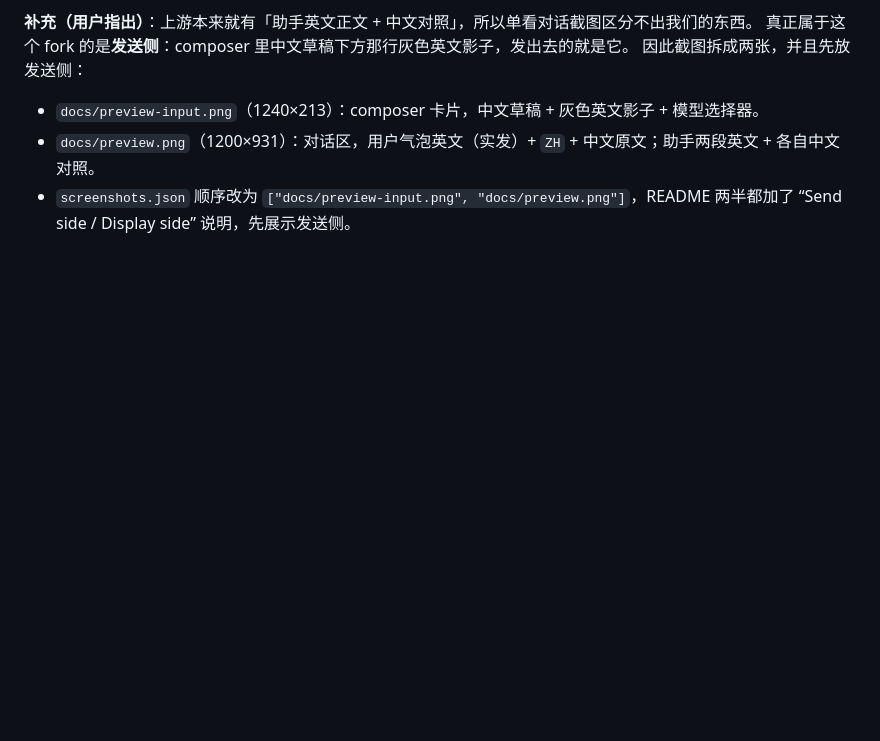
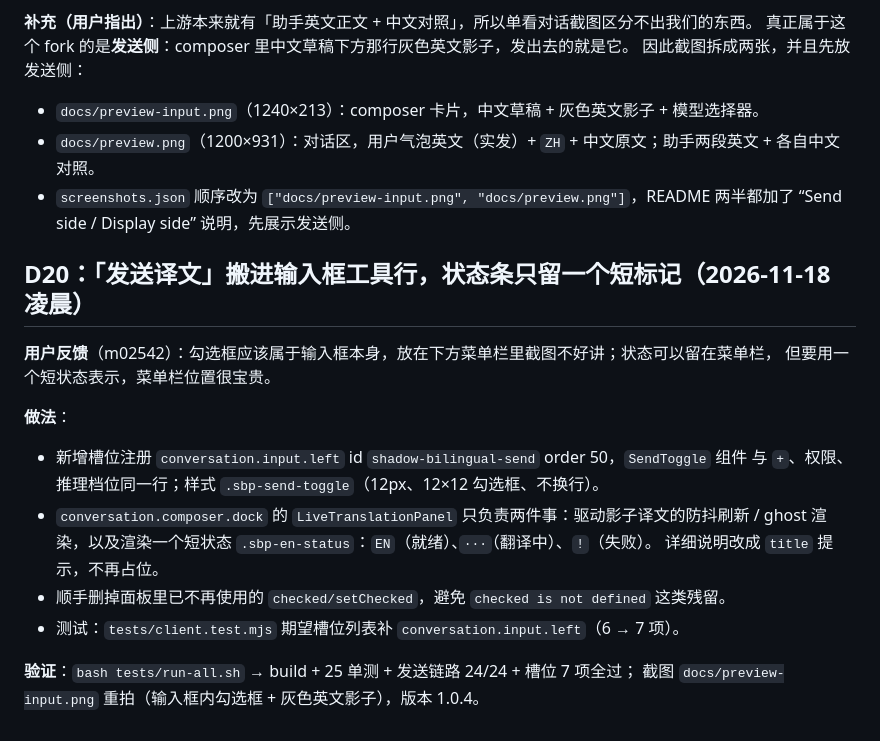
Before and after one commit to Naskita/shadow-bilingual, a Markdown page: docs/PLAN.md, the part around the change. Rendered like a GitHub page; blank space fills up the shorter version.

Commit message:
feat: 「发送译文」进输入框工具行，状态条只留短标记（1.0.4）

```diff
--- a/docs/PLAN.md
+++ b/docs/PLAN.md
@@ -626,3 +626,21 @@ node tests/send-path.cjs lib/client.js
 - `docs/preview.png`（1200×931）：对话区，用户气泡英文（实发）+ `ZH` + 中文原文；助手两段英文 + 各自中文对照。
 - `screenshots.json` 顺序改为 `["docs/preview-input.png", "docs/preview.png"]`，README 两半都加了
   “Send side / Display side” 说明，先展示发送侧。
+
+## D20：「发送译文」搬进输入框工具行，状态条只留一个短标记（2026-11-18 凌晨）
+
+**用户反馈**（m02542）：勾选框应该属于输入框本身，放在下方菜单栏里截图不好讲；状态可以留在菜单栏，
+但要用一个短状态表示，菜单栏位置很宝贵。
+
+**做法**：
+
+- 新增槽位注册 `conversation.input.left` id `shadow-bilingual-send` order 50，`SendToggle` 组件
+  与 `+`、权限、推理档位同一行；样式 `.sbp-send-toggle`（12px、12×12 勾选框、不换行）。
+- `conversation.composer.dock` 的 `LiveTranslationPanel` 只负责两件事：驱动影子译文的防抖刷新 /
+  ghost 渲染，以及渲染一个短状态 `.sbp-en-status`：`EN`（就绪）、`···`（翻译中）、`!`（失败）。
+  详细说明改成 `title` 提示，不再占位。
+- 顺手删掉面板里已不再使用的 `checked/setChecked`，避免 `checked is not defined` 这类残留。
+- 测试：`tests/client.test.mjs` 期望槽位列表补 `conversation.input.left`（6 → 7 项）。
+
+**验证**：`bash tests/run-all.sh` → build + 25 单测 + 发送链路 24/24 + 槽位 7 项全过；
+截图 `docs/preview-input.png` 重拍（输入框内勾选框 + 灰色英文影子），版本 1.0.4。
```
Also changed, not shown: CHANGELOG.md (+10 -0 lines), README.md (+1 -1 lines), docs/preview-input.png, 4 other files.
